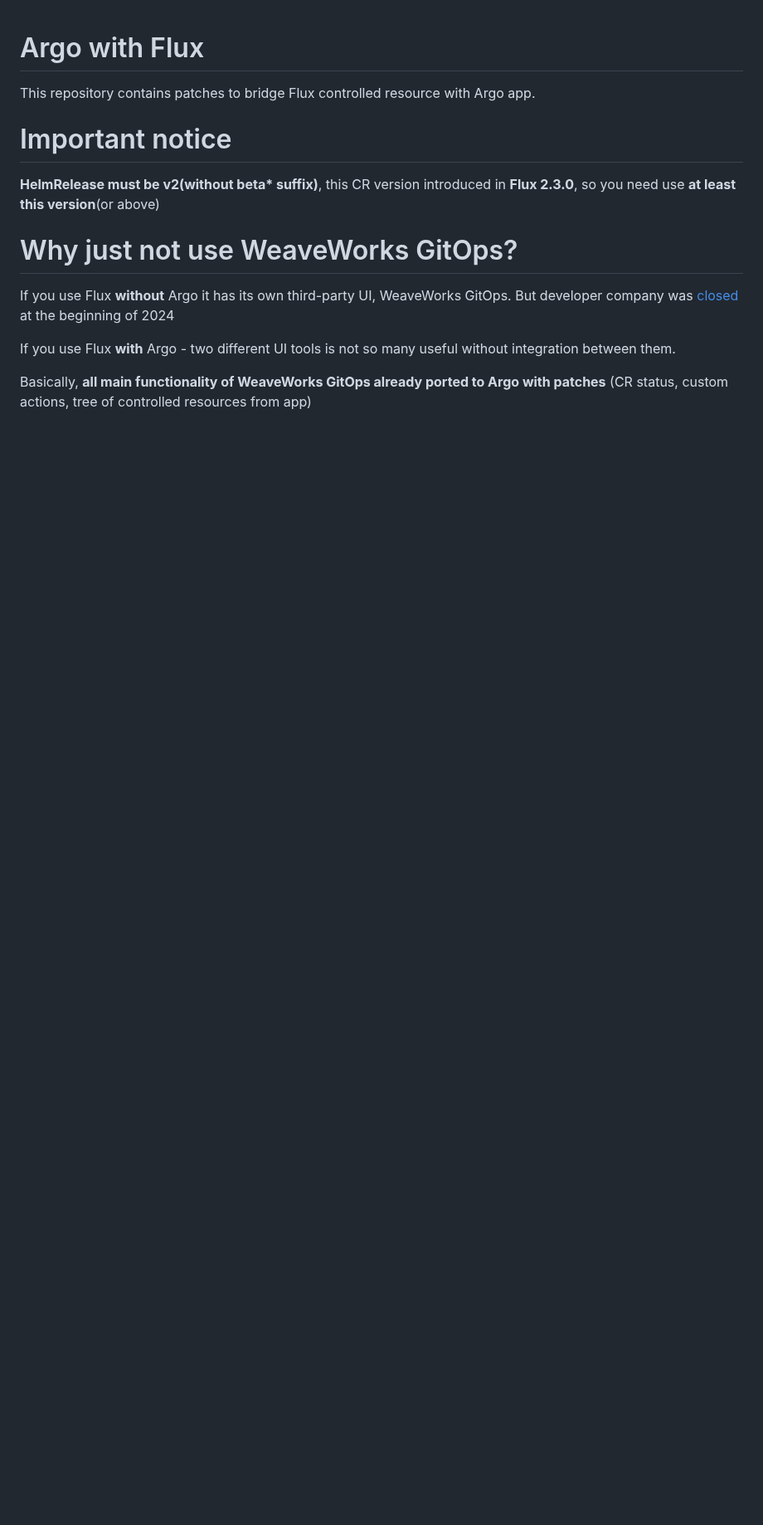
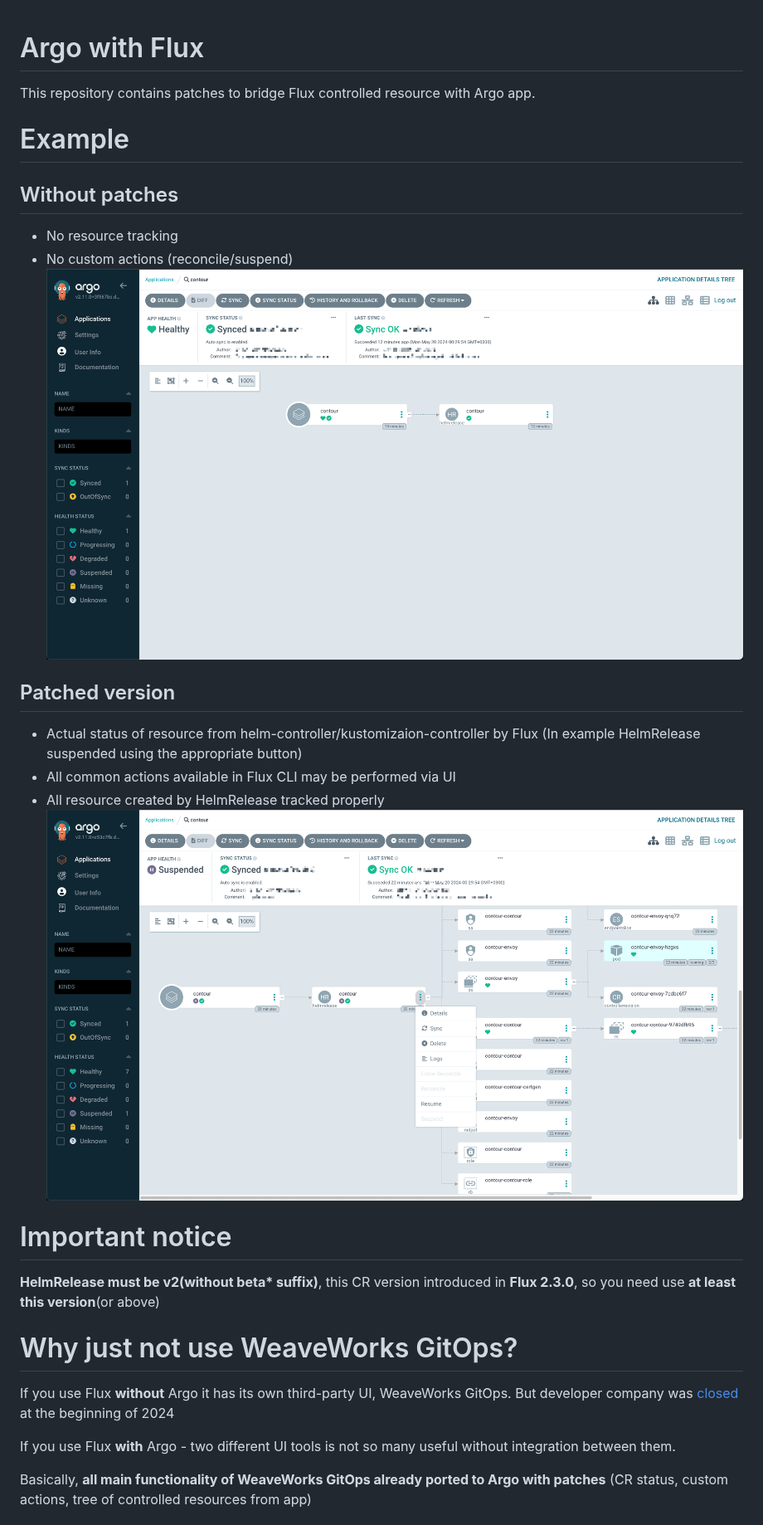
Before and after one commit to hodorov/argo-with-flux, a Markdown page: README.md, the part around the change. Shown at 83% size. Drawn GitHub-style; pictures changed too: img/with_awf.png (added), img/without_awf.png (added); blank space fills up the shorter version.

Commit message:
[skip ci] Update readme

```diff
--- a/README.md
+++ b/README.md
@@ -1,5 +1,18 @@
 # Argo with Flux
 This repository contains patches to bridge Flux controlled resource with Argo app.
+
+# Example
+## Without patches
+* No resource tracking
+* No custom actions (reconcile/suspend)
+![without_awf](img/without_awf.png)
+
+## Patched version
+* Actual status of resource from helm-controller/kustomizaion-controller by Flux
+  (In example HelmRelease suspended using the appropriate button)
+* All common actions available in Flux CLI may be performed via UI
+* All resource created by HelmRelease tracked properly
+![img.png](img/with_awf.png)
 
 # Important notice
 **HelmRelease must be v2(without beta\* suffix)**, this CR version introduced in **Flux 2.3.0**, so you
```
